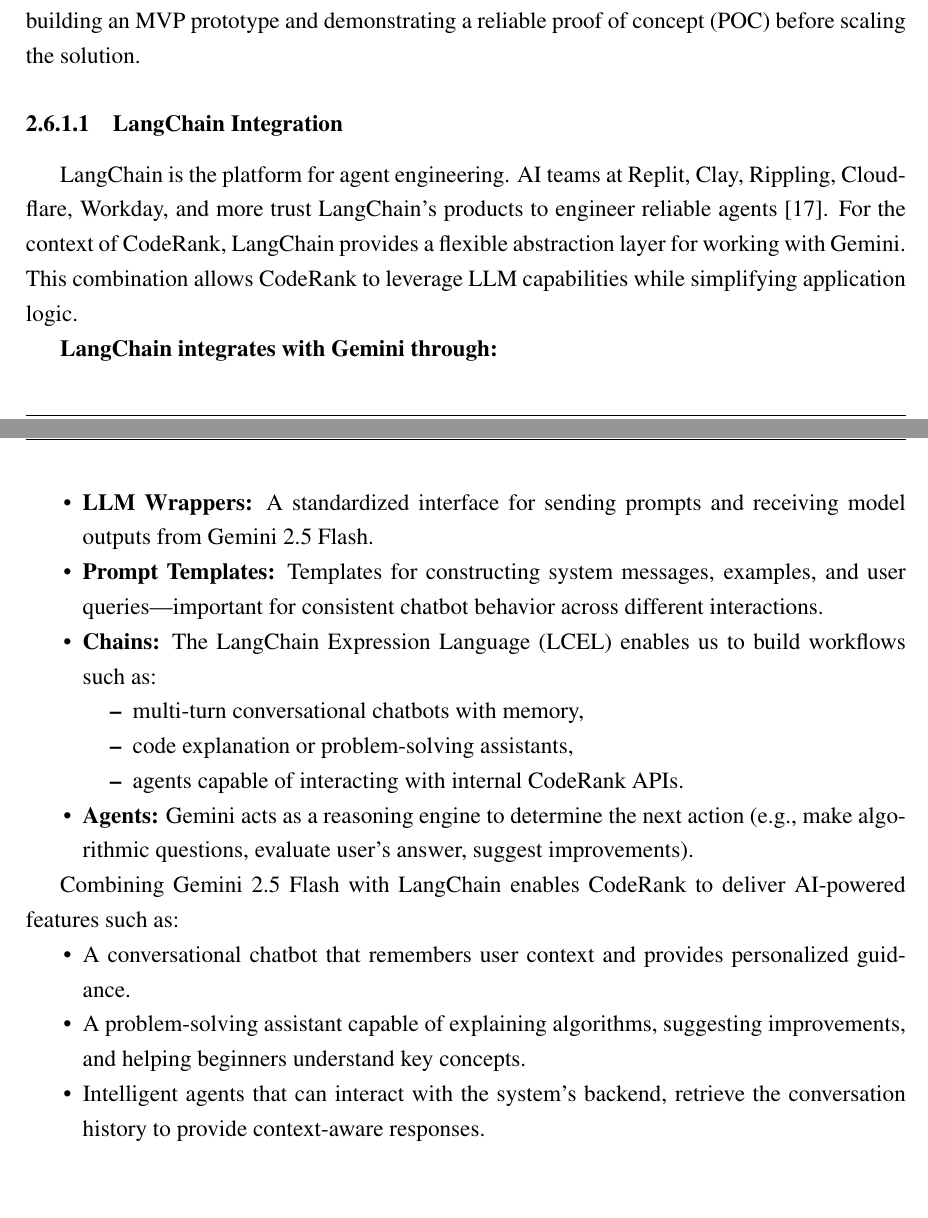
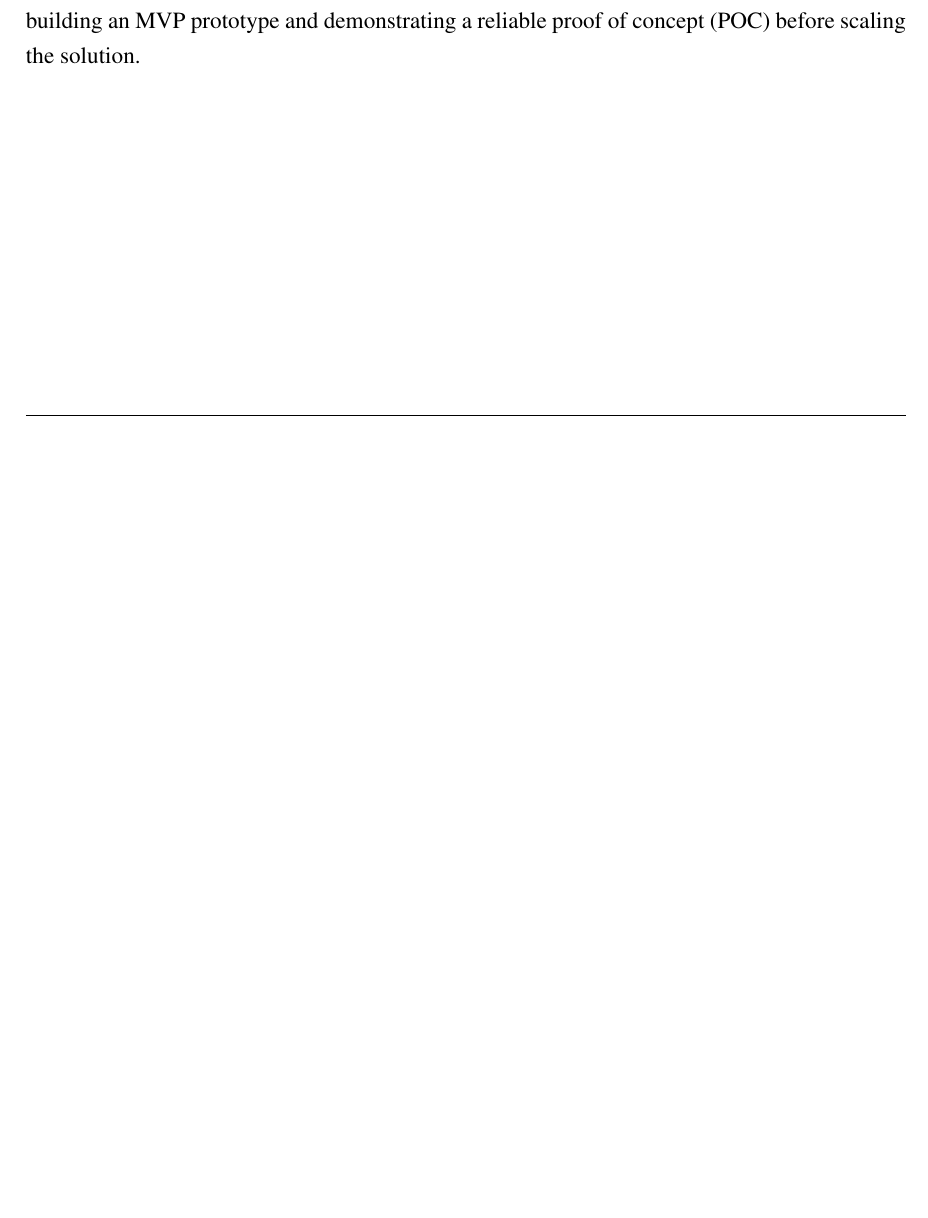
Before and after one commit to lamcao1206/code-rank-specialize-project, a LaTeX thesis (main.tex, which reads Contents/Chapter 2/AI/index.tex): two parts of pages 36 and 37 of 109 before the commit and part of page 36 of 107 after it, the two joined at a grey line, cut so that both start at the same text, the shorter picture padded with empty space. Compiled offline with pdfLaTeX.

Commit message:
fix: fix wording layout

```diff
--- a/Contents/Chapter 2/AI/index.tex
+++ b/Contents/Chapter 2/AI/index.tex
@@ -19,26 +19,3 @@
 \end{itemize}
 
 Additionally, one significant advantage of Gemini 2.5 Flash is the availability of a \textbf{free-tier quota} in Google AI Studio, making it a highly cost-effective choice for our system. This enables the platform to deliver AI-powered features without incurring substantial operational expenses, which is especially valuable during development, prototyping, and early deployment stages. Furthermore, the free-tier support makes Gemini 2.5 Flash particularly suitable for building an MVP prototype and demonstrating a reliable proof of concept (POC) before scaling the solution.
-
-\subsubsection{LangChain Integration}
-LangChain is the platform for agent engineering. AI teams at Replit, Clay, Rippling, Cloudflare, Workday, and more trust LangChain’s products to engineer reliable agents \cite{langchain2025}. For the context of CodeRank, LangChain provides a flexible abstraction layer for working with Gemini. This combination allows CodeRank to leverage LLM capabilities while simplifying application logic.
-
-\textbf{LangChain integrates with Gemini through:}
-\begin{itemize}
-    \item \textbf{LLM Wrappers:} A standardized interface for sending prompts and receiving model outputs from Gemini 2.5 Flash.
-    \item \textbf{Prompt Templates:} Templates for constructing system messages, examples, and user queries—important for consistent chatbot behavior across different interactions.
-    \item \textbf{Chains:} The LangChain Expression Language (LCEL) enables us to build workflows such as:
-    \begin{itemize}
-        \item multi-turn conversational chatbots with memory,
-        \item code explanation or problem-solving assistants,
-        \item agents capable of interacting with internal CodeRank APIs.
-    \end{itemize}
-    \item \textbf{Agents:} Gemini acts as a reasoning engine to determine the next action (e.g., make algorithmic questions, evaluate user's answer, suggest improvements).
-\end{itemize}
-
-Combining Gemini 2.5 Flash with LangChain enables CodeRank to deliver AI-powered features such as:
-\begin{itemize}
-    \item A conversational chatbot that remembers user context and provides personalized guidance.
-    \item A problem-solving assistant capable of explaining algorithms, suggesting improvements, and helping beginners understand key concepts.
-    \item Intelligent agents that can interact with the system’s backend, retrieve the conversation history to provide context-aware responses.
-\end{itemize}
```
Also changed, not shown: Contents/Chapter 1/Introduction.tex (+1 -1 lines), Contents/Chapter 3/Code Runner/index.tex (+5 -5 lines), Contents/Chapter 5/Deployment/index.tex (+0 -2 lines), Contents/Chapter 5/Evaluation/index.tex (+0 -2 lines), Contents/Chapter 2/AI/index.tex (2 more changed lines), 1 other file.
